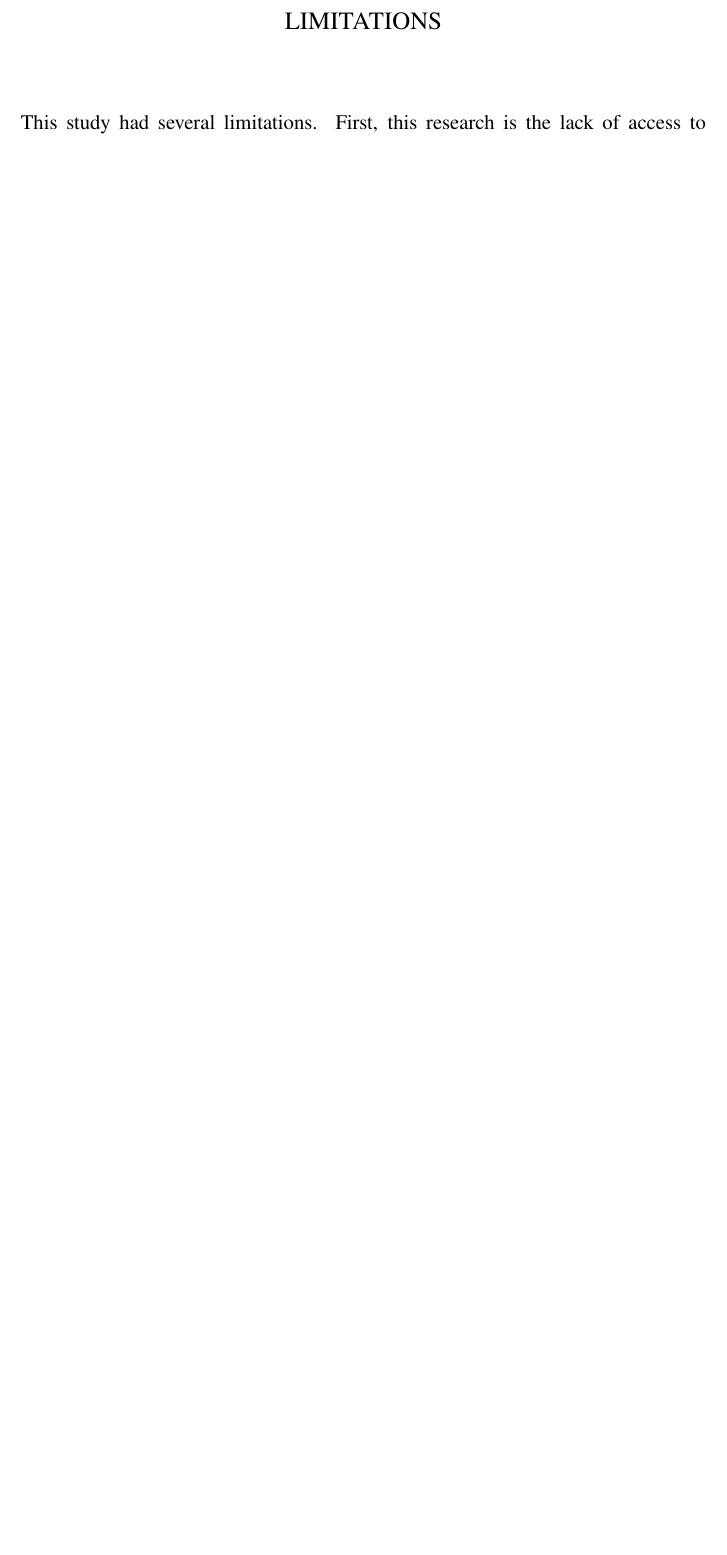
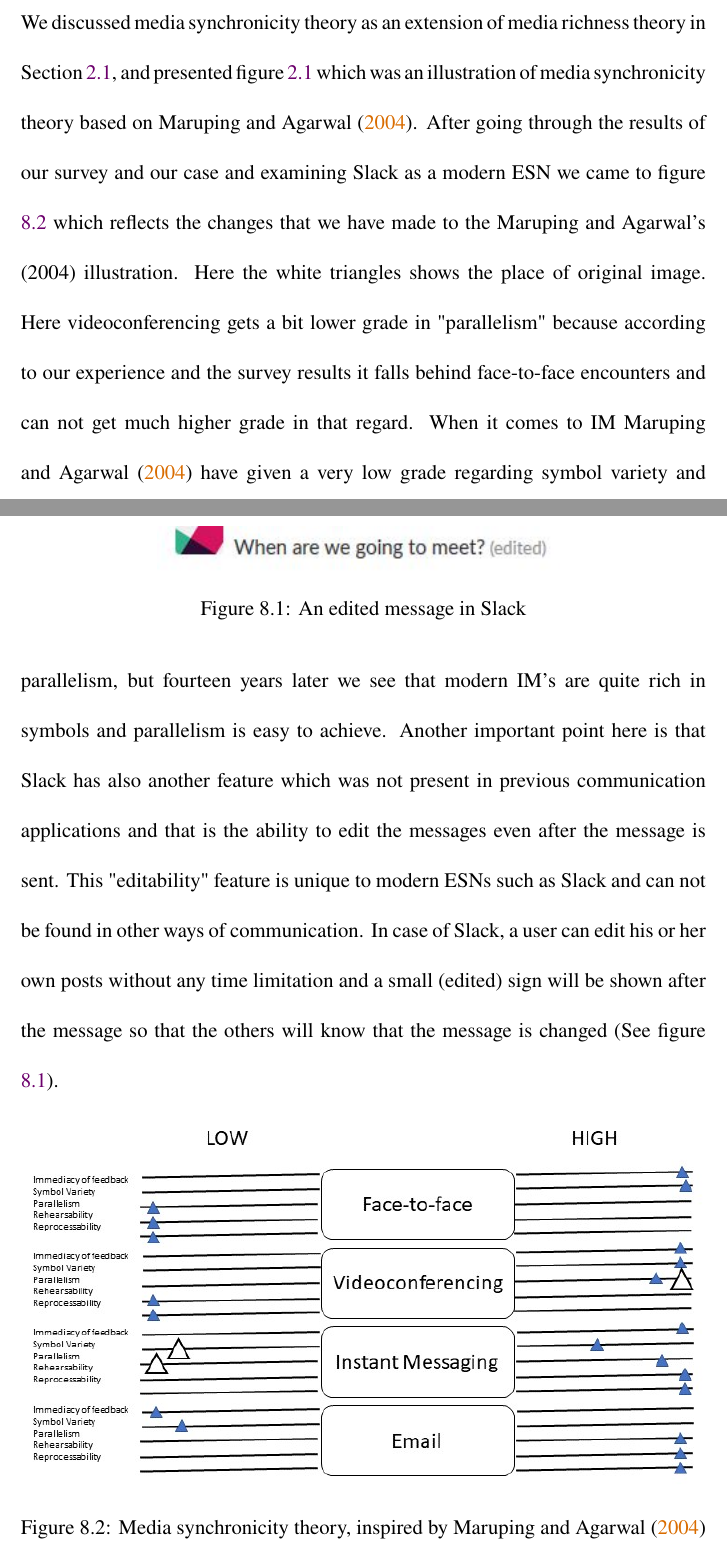
Before and after one commit to Mehdi-Noroozi/master-thesis, a LaTeX thesis (main.tex, which reads chapters/5discussion.tex): part of page 73 of 75 before the commit and two parts of pages 68 and 69 of 73 after it, the two joined at a grey line, cut at the place of the change, the shorter picture padded with empty space. Compiled offline with pdfLaTeX.

Commit message:
Update on Overleaf.

```diff
--- a/chapters/5discussion.tex
+++ b/chapters/5discussion.tex
@@ -55,7 +55,26 @@
 \end{tabular}
 \end{table}
 
-Looking at the communication media used in distributed teams we see that just 17\% have stated that they use face-to-face meetings as a communication media, and later in another question when asked about the frequency of face-to-face meetings we see that 34\% of respondents have stated that they never meet face-to-face with other team members. This can be problematic and increases misunderstanding among the team \citep{Curtis1988}.
+Looking at the communication media used in distributed teams we see that just 17\% have stated that they use face-to-face meetings as a communication media, and later in another question when asked about the frequency of face-to-face meetings we see that 34\% of respondents have stated that they never meet face-to-face with other team members. This can be problematic and increases misunderstanding among the team \citep{Curtis1988}.\\
+
+
+
+We discussed media synchronicity theory as an extension of media richness theory in Section \ref{sec:media}, and presented figure \ref{fig:maruping} which was an illustration of media synchronicity theory based on \citet{Maruping2004}. After going through the results of our survey and our case and examining Slack as a modern \ac{esn} we came to figure \ref{fig:mine} which reflects the changes that we have made to the \citeauthor{Maruping2004}'s (\citeyear{Maruping2004}) illustration. Here the white triangles shows the place of original image. Here videoconferencing gets a bit lower grade in "parallelism" because according to our experience and the survey results it falls behind face-to-face encounters and can not get much higher grade in that regard. When it comes to \ac{im} \citet{Maruping2004} have given a very low grade regarding symbol variety and parallelism, but fourteen years later we see that modern \ac{im}'s are quite rich in symbols and parallelism is easy to achieve. Another important point here is that Slack has also another feature which was not present in previous communication applications and that is the ability to edit the messages even after the message is sent. This "editability" feature is unique to modern \ac{esn}s such as Slack and can not be found in other ways of communication. In case of Slack, a user can edit his or her own posts without any time limitation and a small (edited) sign will be shown after the message so that the others will know that the message is changed (See figure \ref{fig:edit}).
+
+\begin{figure}[!t]
+\centering
+\includegraphics[width=.6\textwidth]{edit.jpg}
+\caption{An edited message in Slack}\label{fig:edit}
+\index{figures}
+\end{figure}
+
+\begin{figure}[hbt!]
+\centering
+\includegraphics[width=.99\textwidth]{mine.jpg}
+\caption{Media synchronicity theory, inspired by \citet{Maruping2004}}\label{fig:mine}
+\index{figures}
+\end{figure}
+
 
 %%%%%%%%%%%%%%%%%%%%%%%%%%%%%%%%%%%%%%%%%%%%%%%%%%%%%%%%%%%%%%%%%%%%%%%%%%%%%%%%%%%%%
 %%%%%%%%%%%%%%%%%%%%%%%%%%%%%%%%%%%%%%%%%%%%%%%%%%%%%%%%%%%%%%%%%%%%%%%%%%%%%%%%%%%%%
@@ -63,4 +82,3 @@
 %%%%%%%%%%%%%%%%%%%%%%%%%%%%%%%%%%%%%%%%%%%%%%%%%%%%%%%%%%%%%%%%%%%%%%%%%%%%%%%%%%%%%
 %%%%%%%%%%%%%%%%%%%%%%%%%%%%%%%%%%%%%%%%%%%%%%%%%%%%%%%%%%%%%%%%%%%%%%%%%%%%%%%%%%%%%
 
-This study had several limitations. First, this research is the lack of access to other means of communication used by team members in the case study other than conversations in Slack channels. Other means of communication that could have been interesting to get access to were emails and private messages sent on Slack. The company was not able to retrieve private messages due to the type of Slack subscription they have which just allows for exporting of conversations in channels.
```
Also changed, not shown: abstract.tex (+1 -1 lines), chapters/2background.tex (+3 -2 lines), chapters/3method.tex (+19 -7 lines), main.tex (+1 -1 lines), Images/edit.jpg (added), Images/maruping.jpg (added), Images/maruping.png (deleted), Images/mine.jpg (added), chapters/5discussion.tex (5 more changed lines).
